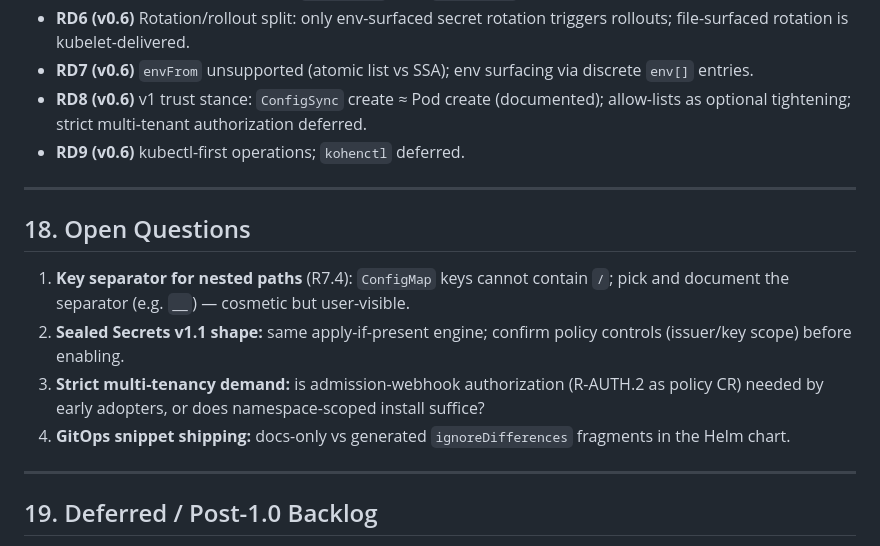
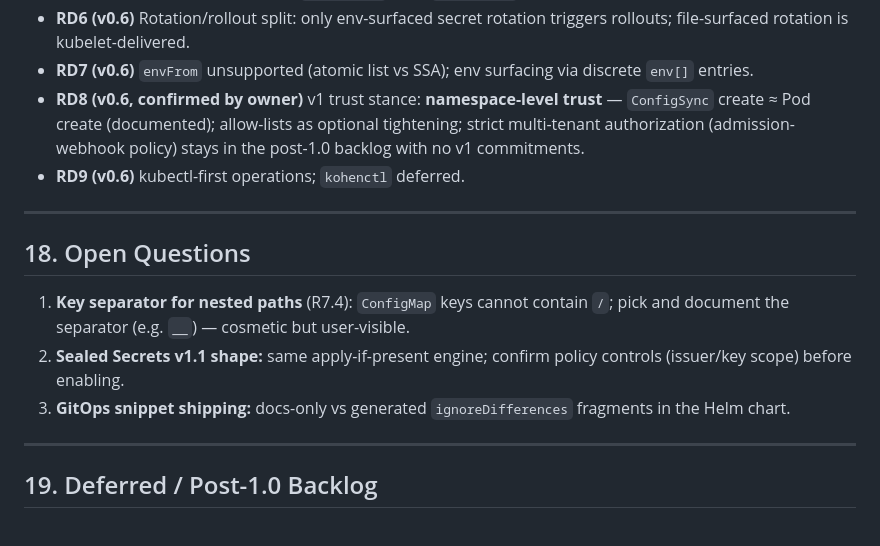
Before and after one commit to ozimakov/kohen, a Markdown page: SPEC.md, the part around the change. GitHub-like rendering.

Commit message:
Resolve open question: v1 namespace-trust stance confirmed (RD8)
Co-authored-by: Oleg Zimakov <oleg@zimakov.net>

```diff
--- a/SPEC.md
+++ b/SPEC.md
@@ -892,9 +892,10 @@ v1 ships no CLI (N7). Documented `kubectl` recipes cover:
   triggers rollouts; file-surfaced rotation is kubelet-delivered.
 - **RD7 (v0.6)** `envFrom` unsupported (atomic list vs SSA); env surfacing via
   discrete `env[]` entries.
-- **RD8 (v0.6)** v1 trust stance: `ConfigSync` create ≈ Pod create
-  (documented); allow-lists as optional tightening; strict multi-tenant
-  authorization deferred.
+- **RD8 (v0.6, confirmed by owner)** v1 trust stance: **namespace-level
+  trust** — `ConfigSync` create ≈ Pod create (documented); allow-lists as
+  optional tightening; strict multi-tenant authorization (admission-webhook
+  policy) stays in the post-1.0 backlog with no v1 commitments.
 - **RD9 (v0.6)** kubectl-first operations; `kohenctl` deferred.
 
 ---
@@ -906,10 +907,7 @@ v1 ships no CLI (N7). Documented `kubectl` recipes cover:
    user-visible.
 2. **Sealed Secrets v1.1 shape:** same apply-if-present engine; confirm policy
    controls (issuer/key scope) before enabling.
-3. **Strict multi-tenancy demand:** is admission-webhook authorization
-   (R-AUTH.2 as policy CR) needed by early adopters, or does namespace-scoped
-   install suffice?
-4. **GitOps snippet shipping:** docs-only vs generated `ignoreDifferences`
+3. **GitOps snippet shipping:** docs-only vs generated `ignoreDifferences`
    fragments in the Helm chart.
 
 ---
```
Also changed, not shown: PLAN.md (+1 -1 lines).
